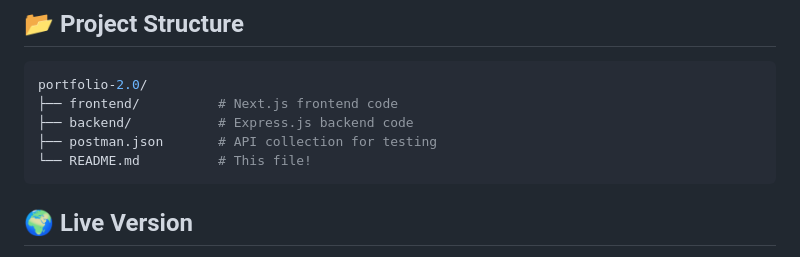
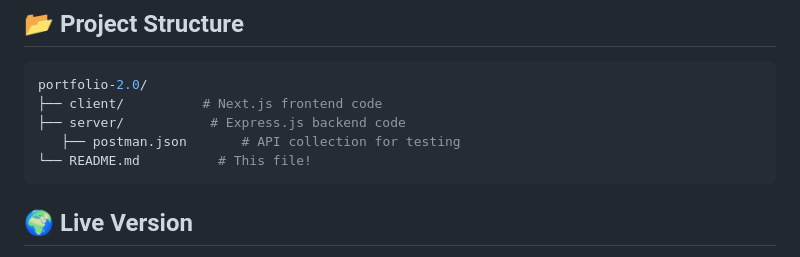
Before and after one commit to PranayD1807/Portfolio-2.0, a Markdown page: README.md, the part around the change. GitHub-like rendering.

````diff
--- a/README.md
+++ b/README.md
@@ -102,9 +102,9 @@ Detailed API documentation is available in the `postman.json` file, which can be
 
 ```bash
 portfolio-2.0/
-├── frontend/          # Next.js frontend code
-├── backend/           # Express.js backend code
-├── postman.json       # API collection for testing
+├── client/          # Next.js frontend code
+├── server/           # Express.js backend code
+   ├── postman.json       # API collection for testing
 └── README.md          # This file!
 ```
 
````
